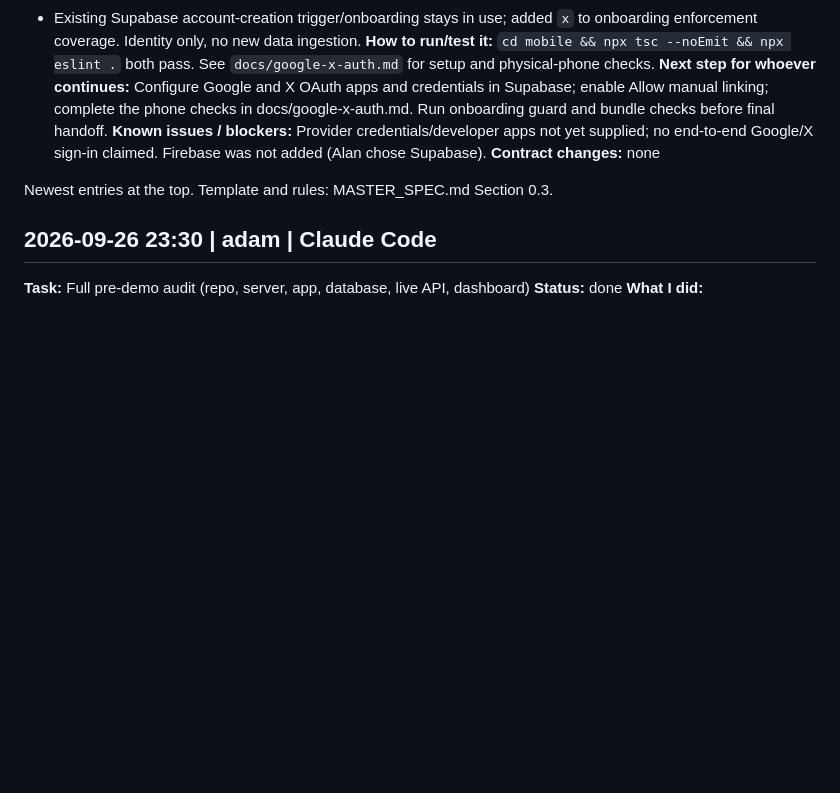
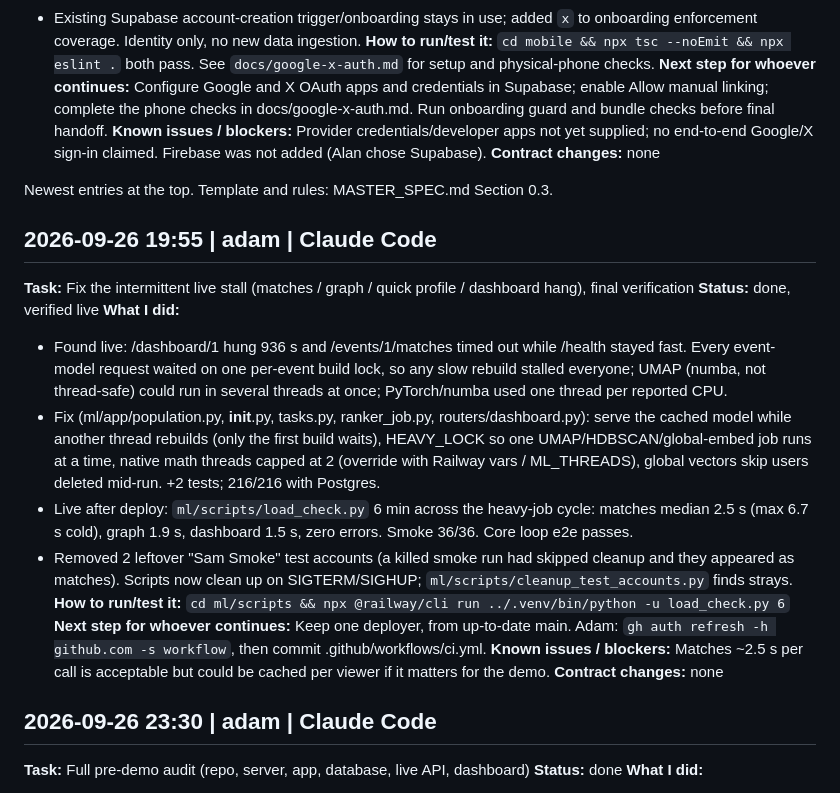
Before and after one commit to adamissac/hackgt13-project, a Markdown page: PROGRESS.md, the part around the change. GitHub-like rendering; blank space fills up the shorter version.

Commit message:
[docs] progress: live stall fixed and verified under load

```diff
--- a/PROGRESS.md
+++ b/PROGRESS.md
@@ -114,6 +114,19 @@
 **Contract changes:** none
 
 Newest entries at the top. Template and rules: MASTER_SPEC.md Section 0.3.
+
+## 2026-09-26 19:55 | adam | Claude Code
+**Task:** Fix the intermittent live stall (matches / graph / quick profile / dashboard hang), final verification
+**Status:** done, verified live
+**What I did:**
+- Found live: /dashboard/1 hung 936 s and /events/1/matches timed out while /health stayed fast. Every event-model request waited on one per-event build lock, so any slow rebuild stalled everyone; UMAP (numba, not thread-safe) could run in several threads at once; PyTorch/numba used one thread per reported CPU.
+- Fix (ml/app/population.py, __init__.py, tasks.py, ranker_job.py, routers/dashboard.py): serve the cached model while another thread rebuilds (only the first build waits), HEAVY_LOCK so one UMAP/HDBSCAN/global-embed job runs at a time, native math threads capped at 2 (override with Railway vars / ML_THREADS), global vectors skip users deleted mid-run. +2 tests; 216/216 with Postgres.
+- Live after deploy: `ml/scripts/load_check.py` 6 min across the heavy-job cycle: matches median 2.5 s (max 6.7 s cold), graph 1.9 s, dashboard 1.5 s, zero errors. Smoke 36/36. Core loop e2e passes.
+- Removed 2 leftover "Sam Smoke" test accounts (a killed smoke run had skipped cleanup and they appeared as matches). Scripts now clean up on SIGTERM/SIGHUP; `ml/scripts/cleanup_test_accounts.py` finds strays.
+**How to run/test it:** `cd ml/scripts && npx @railway/cli run ../.venv/bin/python -u load_check.py 6`
+**Next step for whoever continues:** Keep one deployer, from up-to-date main. Adam: `gh auth refresh -h github.com -s workflow`, then commit .github/workflows/ci.yml.
+**Known issues / blockers:** Matches ~2.5 s per call is acceptable but could be cached per viewer if it matters for the demo.
+**Contract changes:** none
 
 ## 2026-09-26 23:30 | adam | Claude Code
 **Task:** Full pre-demo audit (repo, server, app, database, live API, dashboard)
```
